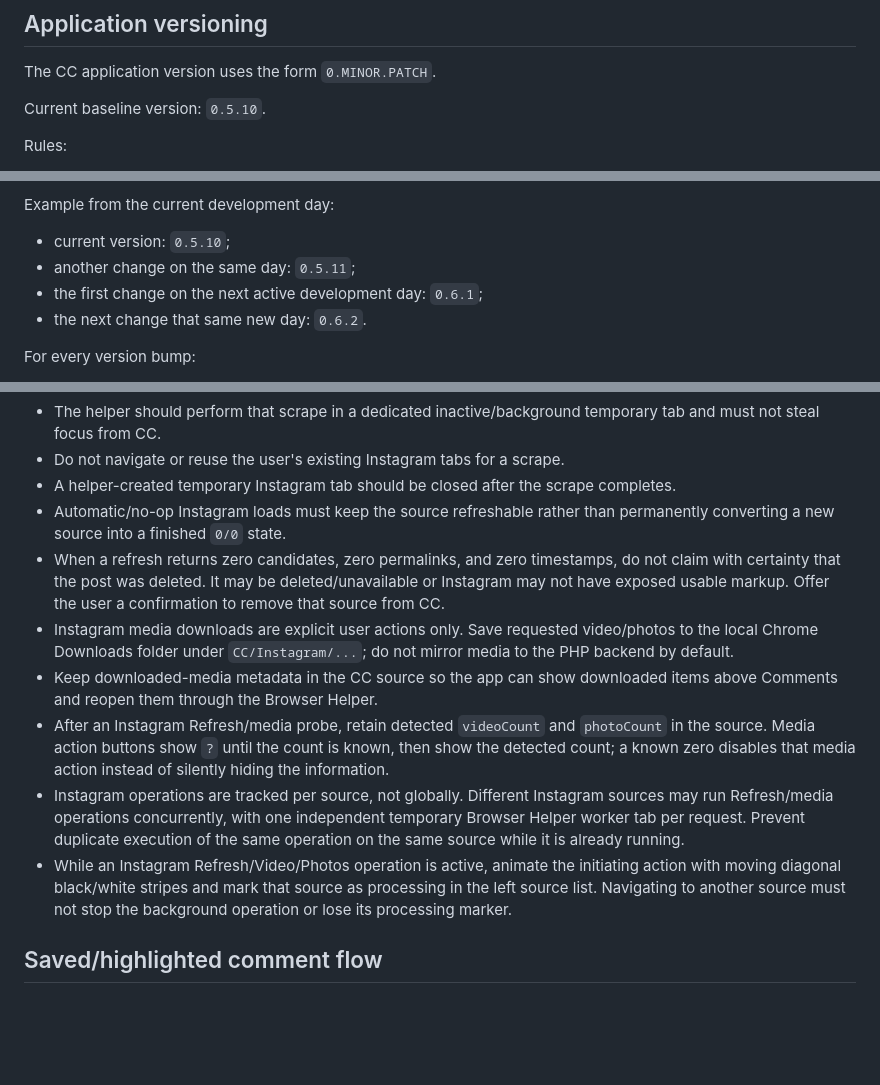
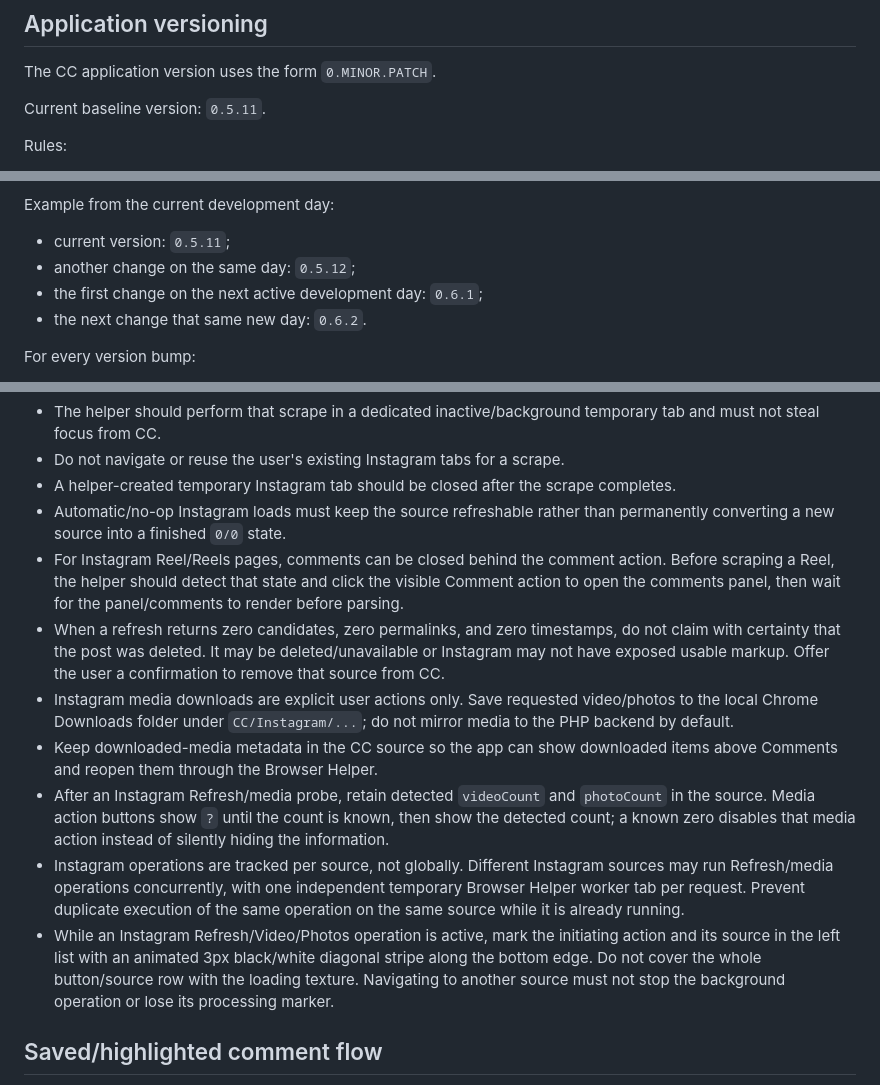
Before and after one commit to greenn/cc, a Markdown page: AGENTS.md, 3 parts joined by grey strips. Drawn GitHub-style; blank space fills up the shorter version.

Commit message:
Document Reels comment opening and compact progress bar

```diff
--- a/AGENTS.md
+++ b/AGENTS.md
@@ -4,7 +4,7 @@
 
 The CC application version uses the form `0.MINOR.PATCH`.
 
-Current baseline version: `0.5.10`.
+Current baseline version: `0.5.11`.
 
 Rules:
 
@@ -19,8 +19,8 @@ Rules:
 
 Example from the current development day:
 
-- current version: `0.5.10`;
-- another change on the same day: `0.5.11`;
+- current version: `0.5.11`;
+- another change on the same day: `0.5.12`;
 - the first change on the next active development day: `0.6.1`;
 - the next change that same new day: `0.6.2`.
 
@@ -71,12 +71,13 @@ These are default product conventions for applications we build:
 - Do not navigate or reuse the user's existing Instagram tabs for a scrape.
 - A helper-created temporary Instagram tab should be closed after the scrape completes.
 - Automatic/no-op Instagram loads must keep the source refreshable rather than permanently converting a new source into a finished `0/0` state.
+- For Instagram Reel/Reels pages, comments can be closed behind the comment action. Before scraping a Reel, the helper should detect that state and click the visible Comment action to open the comments panel, then wait for the panel/comments to render before parsing.
 - When a refresh returns zero candidates, zero permalinks, and zero timestamps, do not claim with certainty that the post was deleted. It may be deleted/unavailable or Instagram may not have exposed usable markup. Offer the user a confirmation to remove that source from CC.
 - Instagram media downloads are explicit user actions only. Save requested video/photos to the local Chrome Downloads folder under `CC/Instagram/...`; do not mirror media to the PHP backend by default.
 - Keep downloaded-media metadata in the CC source so the app can show downloaded items above Comments and reopen them through the Browser Helper.
 - After an Instagram Refresh/media probe, retain detected `videoCount` and `photoCount` in the source. Media action buttons show `?` until the count is known, then show the detected count; a known zero disables that media action instead of silently hiding the information.
 - Instagram operations are tracked per source, not globally. Different Instagram sources may run Refresh/media operations concurrently, with one independent temporary Browser Helper worker tab per request. Prevent duplicate execution of the same operation on the same source while it is already running.
-- While an Instagram Refresh/Video/Photos operation is active, animate the initiating action with moving diagonal black/white stripes and mark that source as processing in the left source list. Navigating to another source must not stop the background operation or lose its processing marker.
+- While an Instagram Refresh/Video/Photos operation is active, mark the initiating action and its source in the left list with an animated 3px black/white diagonal stripe along the bottom edge. Do not cover the whole button/source row with the loading texture. Navigating to another source must not stop the background operation or lose its processing marker.
 
 ## Saved/highlighted comment flow
 
```
